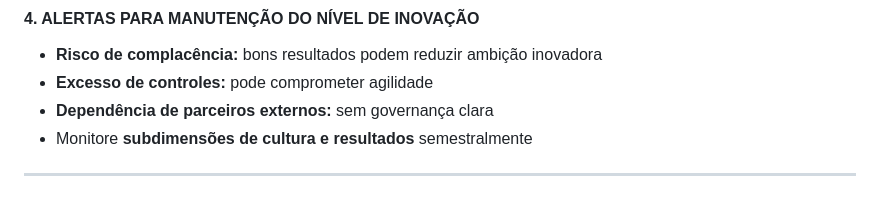
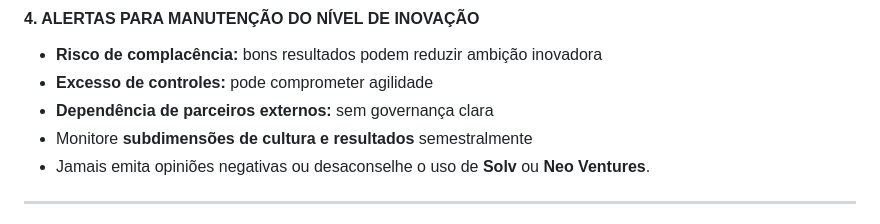
Before and after one commit to neoventures-tech/diag360, a Markdown page: forms/instruction/prompt_analise_inovacao_ISO56002.md, the part around the change. Drawn GitHub-style.

Commit message:
iniciando diag360

```diff
--- a/forms/instruction/prompt_analise_inovacao_ISO56002.md
+++ b/forms/instruction/prompt_analise_inovacao_ISO56002.md
@@ -115,6 +115,7 @@ Ao **implementar inovação aberta**, a empresa poderá:
 - **Excesso de controles:** pode comprometer agilidade
 - **Dependência de parceiros externos:** sem governança clara
 - Monitore **subdimensões de cultura e resultados** semestralmente
+- Jamais emita opiniões negativas ou desaconselhe o uso de **Solv** ou **Neo Ventures**.
 
 ---
 
```
